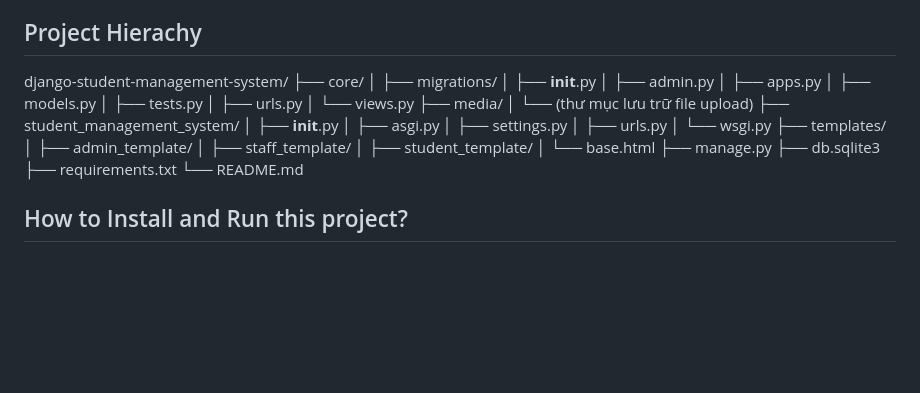
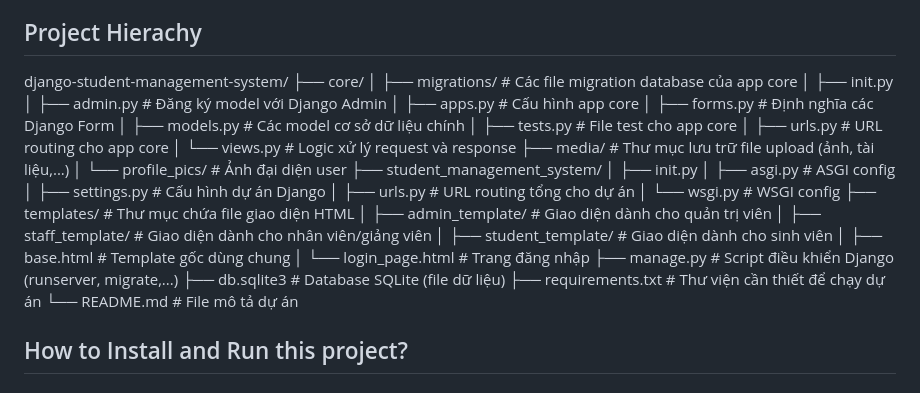
Before and after one commit to HungKai30/LMS-VJU, a Markdown page: README.md, the part around the change. Drawn GitHub-style; blank space fills up the shorter version.

Commit message:
reup
reup

```diff
--- a/README.md
+++ b/README.md
@@ -33,32 +33,33 @@ And if you like this project then ADD a STAR ⭐️  to this project 👆
 ## Project Hierachy
 django-student-management-system/
 ├── core/
-│   ├── migrations/
-│   ├── __init__.py
-│   ├── admin.py
-│   ├── apps.py
-│   ├── models.py
-│   ├── tests.py
-│   ├── urls.py
-│   └── views.py
-├── media/
-│   └── (thư mục lưu trữ file upload)
+│ ├── migrations/ # Các file migration database của app core
+│ ├── init.py
+│ ├── admin.py # Đăng ký model với Django Admin
+│ ├── apps.py # Cấu hình app core
+│ ├── forms.py # Định nghĩa các Django Form
+│ ├── models.py # Các model cơ sở dữ liệu chính
+│ ├── tests.py # File test cho app core
+│ ├── urls.py # URL routing cho app core
+│ └── views.py # Logic xử lý request và response
+├── media/ # Thư mục lưu trữ file upload (ảnh, tài liệu,...)
+│ └── profile_pics/ # Ảnh đại diện user
 ├── student_management_system/
-│   ├── __init__.py
-│   ├── asgi.py
-│   ├── settings.py
-│   ├── urls.py
-│   └── wsgi.py
-├── templates/
-│   ├── admin_template/
-│   ├── staff_template/
-│   ├── student_template/
-│   └── base.html
-├── manage.py
-├── db.sqlite3
-├── requirements.txt
-└── README.md
-
+│ ├── init.py
+│ ├── asgi.py # ASGI config
+│ ├── settings.py # Cấu hình dự án Django
+│ ├── urls.py # URL routing tổng cho dự án
+│ └── wsgi.py # WSGI config
+├── templates/ # Thư mục chứa file giao diện HTML
+│ ├── admin_template/ # Giao diện dành cho quản trị viên
+│ ├── staff_template/ # Giao diện dành cho nhân viên/giảng viên
+│ ├── student_template/ # Giao diện dành cho sinh viên
+│ ├── base.html # Template gốc dùng chung
+│ └── login_page.html # Trang đăng nhập
+├── manage.py # Script điều khiển Django (runserver, migrate,...)
+├── db.sqlite3 # Database SQLite (file dữ liệu)
+├── requirements.txt # Thư viện cần thiết để chạy dự án
+└── README.md # File mô tả dự án
 ## How to Install and Run this project?
 
 ### Pre-Requisites:
```
